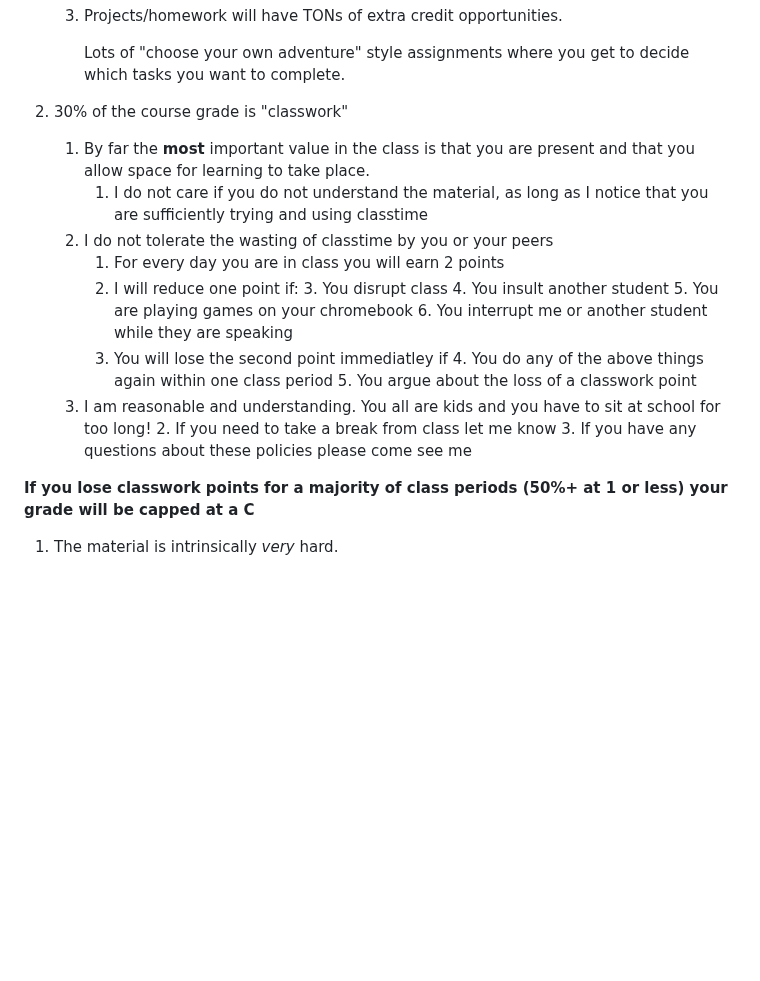
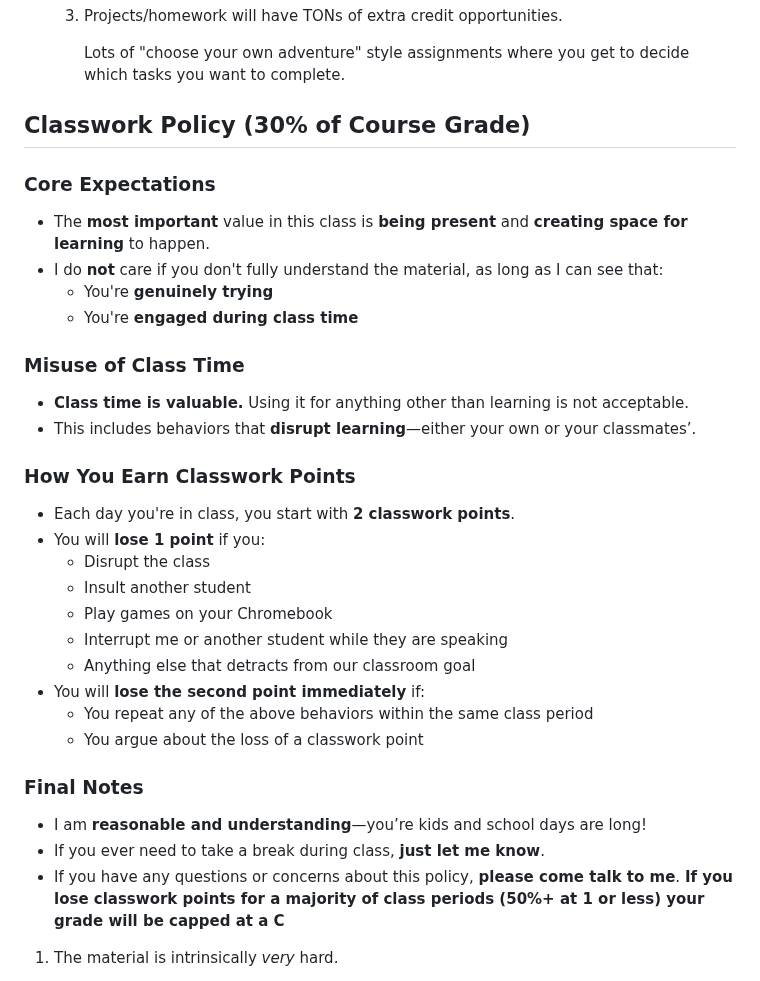
Before and after one commit to teacher-aj/HeschelCS, a Markdown page: README.md, the part around the change. GitHub-like rendering; blank space fills up the shorter version.

```diff
--- a/README.md
+++ b/README.md
@@ -117,23 +117,34 @@ I have designed this course to be low-stress but **very** challenging.
 
         Lots of "choose your own adventure" style assignments where you get to decide which tasks you want to complete.
 
-1. 30% of the course grade is "classwork"
-    1. By far the **most** important value in the class is that you are present and that you allow space for learning to take place.
-        1. I do not care if you do not understand the material, as long as I notice that you are sufficiently trying and using classtime
-    1. I do not tolerate the wasting of classtime by you or your peers
-        1. For every day you are in class you will earn 2 points
-        2. I will reduce one point if:
-            3. You disrupt class
-            4. You insult another student
-            5. You are playing games on your chromebook
-            6. You interrupt me or another student while they are speaking
-       3. You will lose the second point immediatley if
-           4. You do any of the above things again within one class period
-           5. You argue about the loss of a classwork point
-    1. I am reasonable and understanding. You all are kids and you have to sit at school for too long!
-       2. If you need to take a break from class let me know
-       3. If you have any questions about these policies please come see me
+## Classwork Policy (30% of Course Grade)
 
+### Core Expectations
+- The **most important** value in this class is **being present** and **creating space for learning** to happen.
+- I do **not** care if you don't fully understand the material, as long as I can see that:
+  - You're **genuinely trying**
+  - You're **engaged during class time**
+
+### Misuse of Class Time
+- **Class time is valuable.** Using it for anything other than learning is not acceptable.
+- This includes behaviors that **disrupt learning**—either your own or your classmates’.
+
+### How You Earn Classwork Points
+- Each day you're in class, you start with **2 classwork points**.
+- You will **lose 1 point** if you:
+  - Disrupt the class
+  - Insult another student
+  - Play games on your Chromebook
+  - Interrupt me or another student while they are speaking
+  - Anything else that detracts from our classroom goal
+- You will **lose the second point immediately** if:
+  - You repeat any of the above behaviors within the same class period
+  - You argue about the loss of a classwork point
+
+### Final Notes
+- I am **reasonable and understanding**—you’re kids and school days are long!
+- If you ever need to take a break during class, **just let me know**.
+- If you have any questions or concerns about this policy, **please come talk to me**.
 **If you lose classwork points for a majority of class periods (50%+ at 1 or less) your grade will be capped at a C**
 
 1. The material is intrinsically *very* hard.
```
